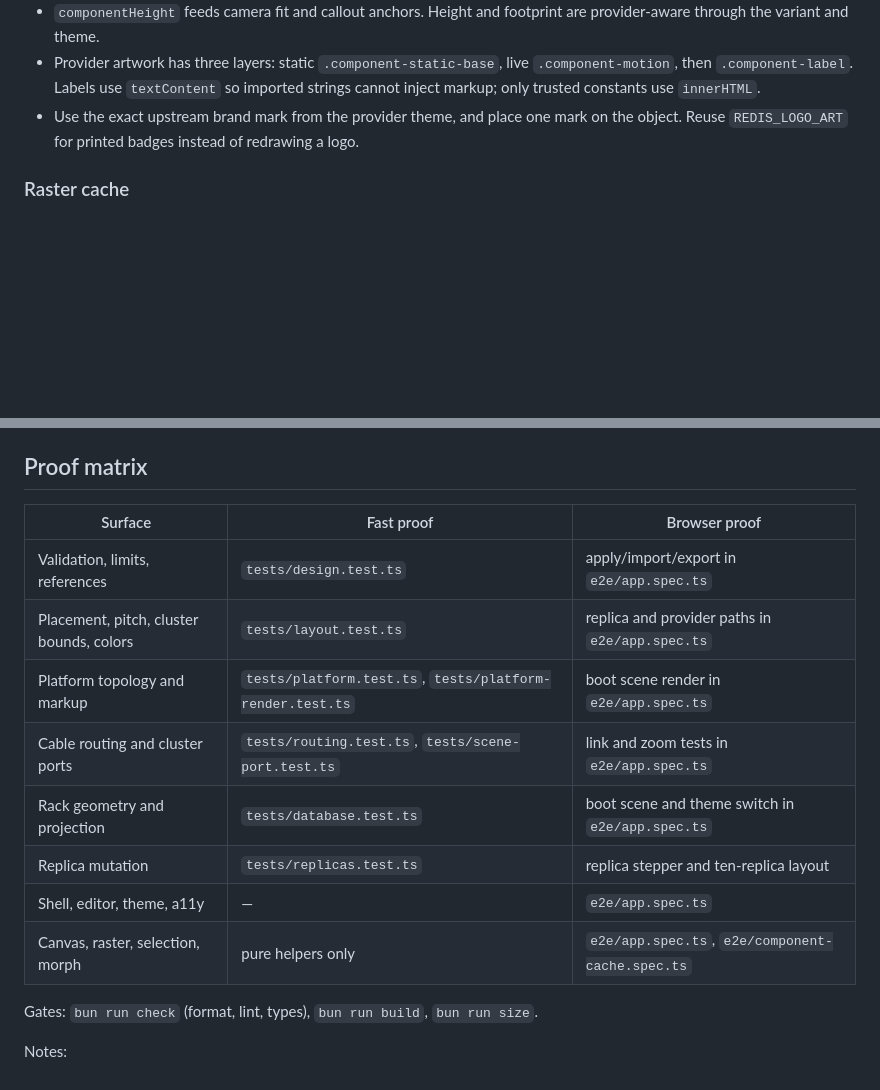
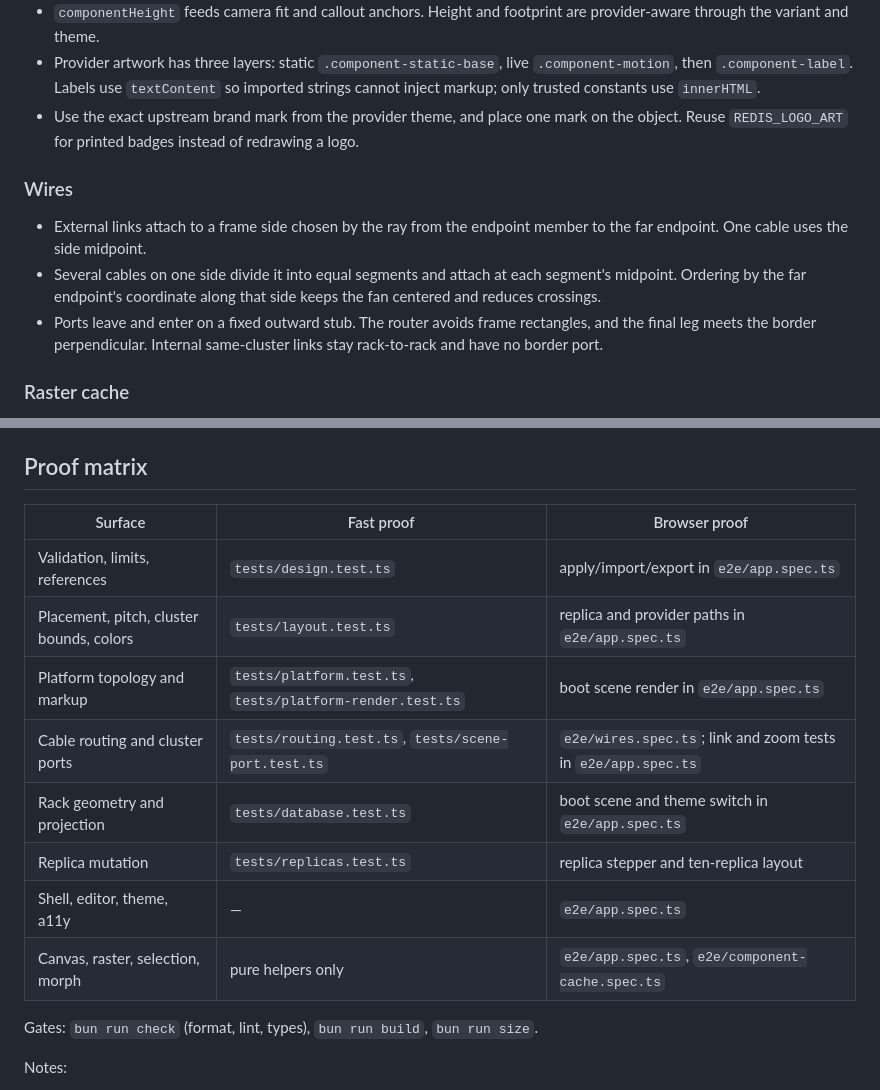
Before and after one commit to MeltiplyOrg/system-view, a Markdown page: docs/agent-contributing.md, 2 parts joined by grey strips. Rendered like a GitHub page; blank space fills up the shorter version.

Commit message:
docs(agents): document shared-side wire ports
Record the port pass: one cable centers on a side, several divide it
into equal segment midpoints ordered by the far endpoint, and internal
cluster links bypass border ports. Point cable proof at the new browser
fan-in test.

```diff
--- a/docs/agent-contributing.md
+++ b/docs/agent-contributing.md
@@ -98,6 +98,17 @@ One pass explains where most edits belong:
   on the object. Reuse `REDIS_LOGO_ART` for printed badges instead of redrawing
   a logo.
 
+### Wires
+
+- External links attach to a frame side chosen by the ray from the endpoint
+  member to the far endpoint. One cable uses the side midpoint.
+- Several cables on one side divide it into equal segments and attach at each
+  segment's midpoint. Ordering by the far endpoint's coordinate along that side
+  keeps the fan centered and reduces crossings.
+- Ports leave and enter on a fixed outward stub. The router avoids frame
+  rectangles, and the final leg meets the border perpendicular. Internal
+  same-cluster links stay rack-to-rack and have no border port.
+
 ### Raster cache
 
 - The raster cache discovers a geometry root by `data-renderer-type` and a
@@ -171,16 +182,16 @@ One pass explains where most edits belong:
 
 ## Proof matrix
 
-| Surface                                  | Fast proof                                                | Browser proof                                    |
-| ---------------------------------------- | --------------------------------------------------------- | ------------------------------------------------ |
-| Validation, limits, references           | `tests/design.test.ts`                                    | apply/import/export in `e2e/app.spec.ts`         |
-| Placement, pitch, cluster bounds, colors | `tests/layout.test.ts`                                    | replica and provider paths in `e2e/app.spec.ts`  |
-| Platform topology and markup             | `tests/platform.test.ts`, `tests/platform-render.test.ts` | boot scene render in `e2e/app.spec.ts`           |
-| Cable routing and cluster ports          | `tests/routing.test.ts`, `tests/scene-port.test.ts`       | link and zoom tests in `e2e/app.spec.ts`         |
-| Rack geometry and projection             | `tests/database.test.ts`                                  | boot scene and theme switch in `e2e/app.spec.ts` |
-| Replica mutation                         | `tests/replicas.test.ts`                                  | replica stepper and ten-replica layout           |
-| Shell, editor, theme, a11y               | —                                                         | `e2e/app.spec.ts`                                |
-| Canvas, raster, selection, morph         | pure helpers only                                         | `e2e/app.spec.ts`, `e2e/component-cache.spec.ts` |
+| Surface                                  | Fast proof                                                | Browser proof                                                 |
+| ---------------------------------------- | --------------------------------------------------------- | ------------------------------------------------------------- |
+| Validation, limits, references           | `tests/design.test.ts`                                    | apply/import/export in `e2e/app.spec.ts`                      |
+| Placement, pitch, cluster bounds, colors | `tests/layout.test.ts`                                    | replica and provider paths in `e2e/app.spec.ts`               |
+| Platform topology and markup             | `tests/platform.test.ts`, `tests/platform-render.test.ts` | boot scene render in `e2e/app.spec.ts`                        |
+| Cable routing and cluster ports          | `tests/routing.test.ts`, `tests/scene-port.test.ts`       | `e2e/wires.spec.ts`; link and zoom tests in `e2e/app.spec.ts` |
+| Rack geometry and projection             | `tests/database.test.ts`                                  | boot scene and theme switch in `e2e/app.spec.ts`              |
+| Replica mutation                         | `tests/replicas.test.ts`                                  | replica stepper and ten-replica layout                        |
+| Shell, editor, theme, a11y               | —                                                         | `e2e/app.spec.ts`                                             |
+| Canvas, raster, selection, morph         | pure helpers only                                         | `e2e/app.spec.ts`, `e2e/component-cache.spec.ts`              |
 
 Gates: `bun run check` (format, lint, types), `bun run build`, `bun run size`.
 
```
